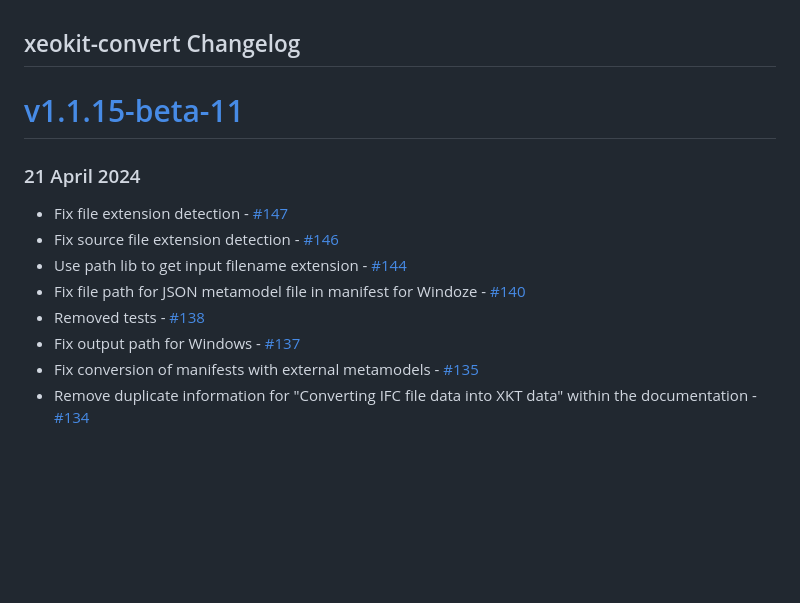
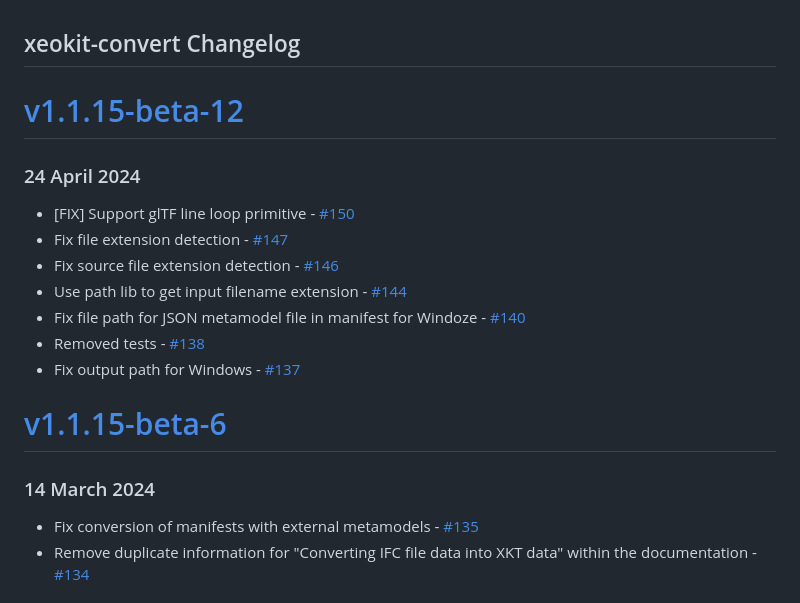
Before and after one commit to xeokit/xeokit-convert, a Markdown page: CHANGELOG.md, the part around the change. Rendered like a GitHub page; blank space fills up the shorter version.

Commit message:
Change log updates

```diff
--- a/CHANGELOG.md
+++ b/CHANGELOG.md
@@ -1,15 +1,21 @@
 ## xeokit-convert Changelog
 
-# [v1.1.15-beta-11](https://github.com/xeokit/xeokit-convert/compare/v1.1.15-beta-5...v1.1.15-beta-11)
+# [v1.1.15-beta-12](https://github.com/xeokit/xeokit-convert/compare/v1.1.15-beta-6...v1.1.15-beta-12)
 
-### 21 April 2024
+### 24 April 2024
 
+-  [FIX] Support glTF line loop primitive - [#150](https://github.com/xeokit/xeokit-convert/pull/150)
 -  Fix file extension detection - [#147](https://github.com/xeokit/xeokit-convert/pull/147)
 -  Fix source file extension detection - [#146](https://github.com/xeokit/xeokit-convert/pull/146)
 -  Use path lib to get input filename extension - [#144](https://github.com/xeokit/xeokit-convert/pull/144)
 -  Fix file path for JSON metamodel file in manifest for Windoze - [#140](https://github.com/xeokit/xeokit-convert/pull/140)
 -  Removed tests - [#138](https://github.com/xeokit/xeokit-convert/pull/138)
 -  Fix output path for Windows - [#137](https://github.com/xeokit/xeokit-convert/pull/137)
+
+# [v1.1.15-beta-6](https://github.com/xeokit/xeokit-convert/compare/v1.1.15-beta-5...v1.1.15-beta-6)
+
+### 14 March 2024
+
 -  Fix conversion of manifests with external metamodels - [#135](https://github.com/xeokit/xeokit-convert/pull/135)
 -  Remove duplicate information for "Converting IFC file data into XKT data" within the documentation - [#134](https://github.com/xeokit/xeokit-convert/pull/134)
 
```
